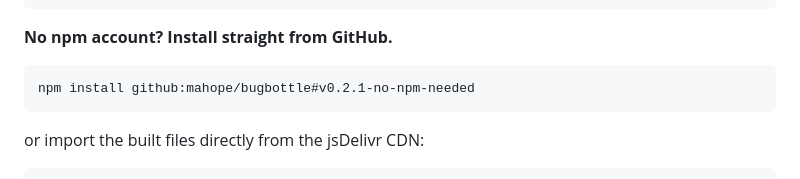
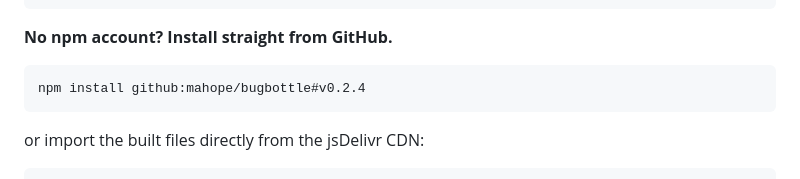
Before and after one commit to mahope/bugbottle, a Markdown page: README.md, the part around the change. Drawn GitHub-style.

Commit message:
README: fix CDN snippet (recordConsoleErrors/collectReport never existed; real API is initConsoleBuffer/getConsoleBuffer + collectContext), point install refs at v0.2.4

````diff
--- a/README.md
+++ b/README.md
@@ -18,7 +18,7 @@ npm install html-to-image   # optional, only if you want screenshots
 **No npm account? Install straight from GitHub.**
 
 ```bash
-npm install github:mahope/bugbottle#v0.2.1-no-npm-needed
+npm install github:mahope/bugbottle#v0.2.4
 ```
 
 or import the built files directly from the jsDelivr CDN:
````
